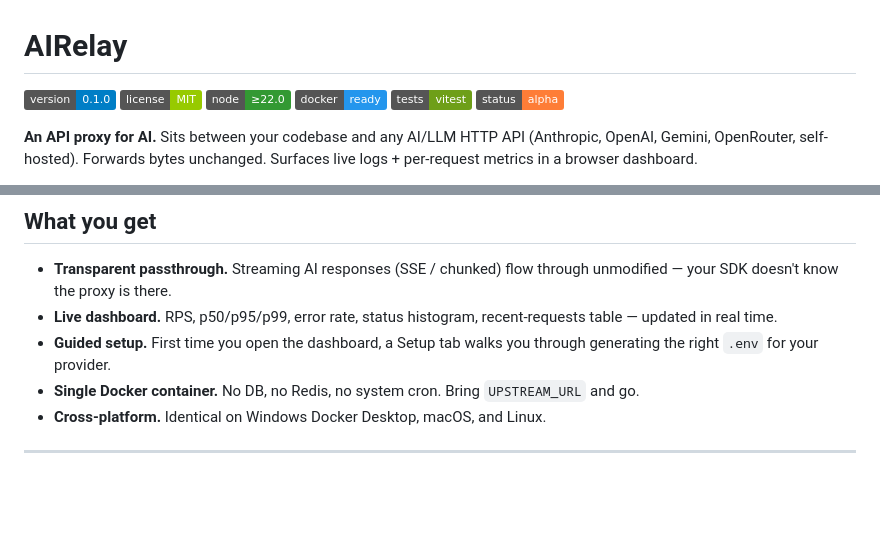
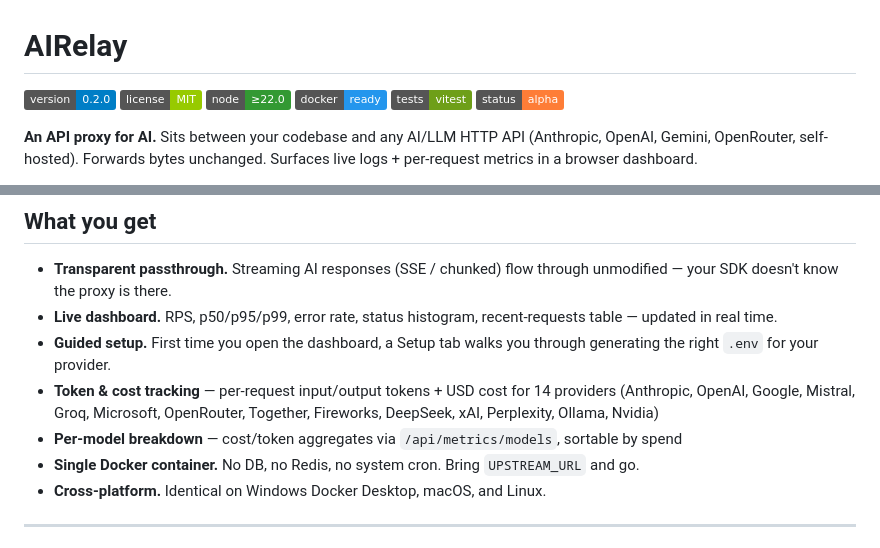
Before and after one commit to ksandell/AIRelay, a Markdown page: README.md, 2 parts joined by grey strips. Drawn GitHub-style; badges without logos; blank space fills up the shorter version.

Commit message:
docs: update README to v0.2.0 — badge and feature bullets

```diff
--- a/README.md
+++ b/README.md
@@ -1,6 +1,6 @@
 # AIRelay
 
-[![Version](https://img.shields.io/badge/version-0.1.0-blue.svg)](package.json)
+[![Version](https://img.shields.io/badge/version-0.2.0-blue.svg)](package.json)
 [![License: MIT](https://img.shields.io/badge/license-MIT-green.svg)](LICENSE)
 [![Node.js](https://img.shields.io/badge/node-%E2%89%A522.0-339933.svg?logo=node.js&logoColor=white)](https://nodejs.org)
 [![Docker](https://img.shields.io/badge/docker-ready-2496ED.svg?logo=docker&logoColor=white)](docker-compose.yml)
@@ -18,6 +18,8 @@
 - **Transparent passthrough.** Streaming AI responses (SSE / chunked) flow through unmodified — your SDK doesn't know the proxy is there.
 - **Live dashboard.** RPS, p50/p95/p99, error rate, status histogram, recent-requests table — updated in real time.
 - **Guided setup.** First time you open the dashboard, a Setup tab walks you through generating the right `.env` for your provider.
+- **Token & cost tracking** — per-request input/output tokens + USD cost for 14 providers (Anthropic, OpenAI, Google, Mistral, Groq, Microsoft, OpenRouter, Together, Fireworks, DeepSeek, xAI, Perplexity, Ollama, Nvidia)
+- **Per-model breakdown** — cost/token aggregates via `/api/metrics/models`, sortable by spend
 - **Single Docker container.** No DB, no Redis, no system cron. Bring `UPSTREAM_URL` and go.
 - **Cross-platform.** Identical on Windows Docker Desktop, macOS, and Linux.
 
```
